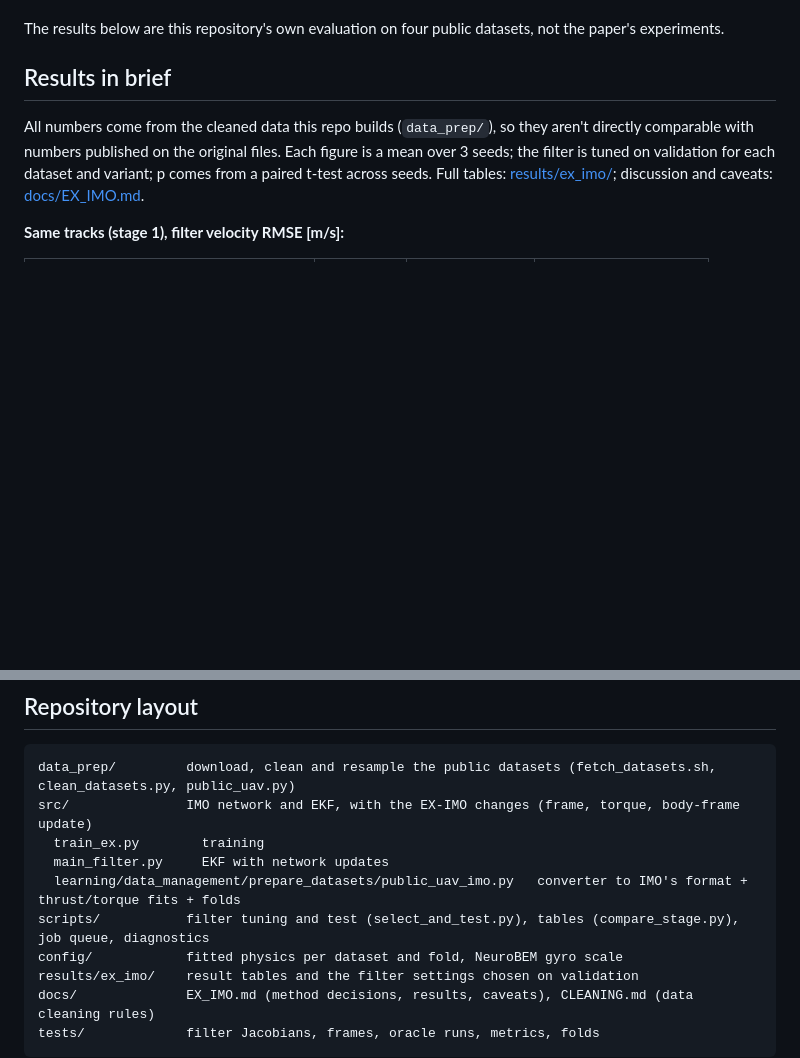
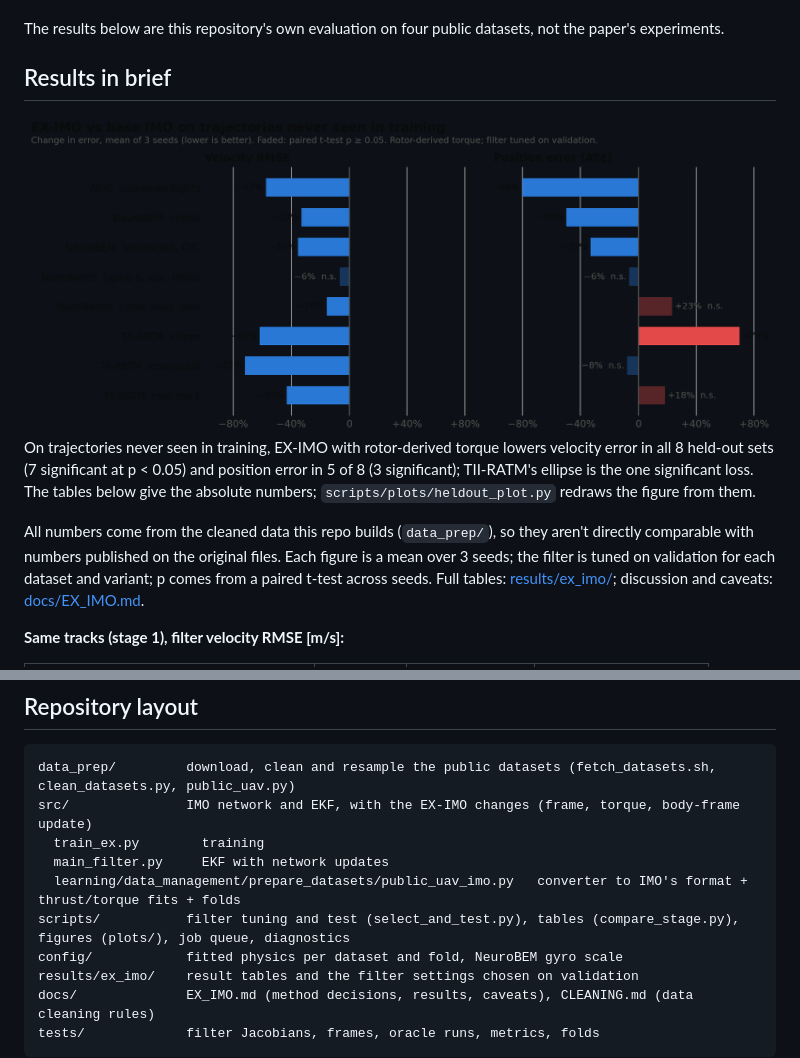
Before and after one commit to SasaKuruppuarachchi/Ex-IMO, a Markdown page: README.md, 2 parts joined by grey strips. Drawn GitHub-style; pictures changed too: docs/figures/heldout_light.png (added); blank space fills up the shorter version.

Commit message:
README: held-out results figure

```diff
--- a/README.md
+++ b/README.md
@@ -31,6 +31,15 @@ estimation on unseen trajectories.
 The results below are this repository's own evaluation on four public datasets, not the paper's experiments.
 
 ## Results in brief
+
+<picture>
+  <source media="(prefers-color-scheme: dark)" srcset="docs/figures/heldout_dark.png">
+  <img alt="Change in velocity RMSE and ATE of EX-IMO vs base IMO on eight held-out trajectory sets: velocity error is lower in all eight, by 6 to 72 percent; position error is lower in five, by 6 to 80 percent, and higher in three (TII ellipse +70 percent, NanoBench round +23 percent, TII race track +18 percent)." src="docs/figures/heldout_light.png">
+</picture>
+
+On trajectories never seen in training, EX-IMO with rotor-derived torque lowers velocity error in all 8 held-out sets
+(7 significant at p < 0.05) and position error in 5 of 8 (3 significant); TII-RATM's ellipse is the one significant
+loss. The tables below give the absolute numbers; `scripts/plots/heldout_plot.py` redraws the figure from them.
 
 All numbers come from the cleaned data this repo builds (`data_prep/`), so they aren't directly comparable with
 numbers published on the original files. Each figure is a mean over 3 seeds; the filter is tuned on validation for
@@ -81,7 +90,7 @@ src/               IMO network and EKF, with the EX-IMO changes (frame, torque,
   train_ex.py        training
   main_filter.py     EKF with network updates
   learning/data_management/prepare_datasets/public_uav_imo.py   converter to IMO's format + thrust/torque fits + folds
-scripts/           filter tuning and test (select_and_test.py), tables (compare_stage.py), job queue, diagnostics
+scripts/           filter tuning and test (select_and_test.py), tables (compare_stage.py), figures (plots/), job queue, diagnostics
 config/            fitted physics per dataset and fold, NeuroBEM gyro scale
 results/ex_imo/    result tables and the filter settings chosen on validation
 docs/              EX_IMO.md (method decisions, results, caveats), CLEANING.md (data cleaning rules)
```
Also changed, not shown: docs/figures/heldout_dark.png (added), 1 other file.
